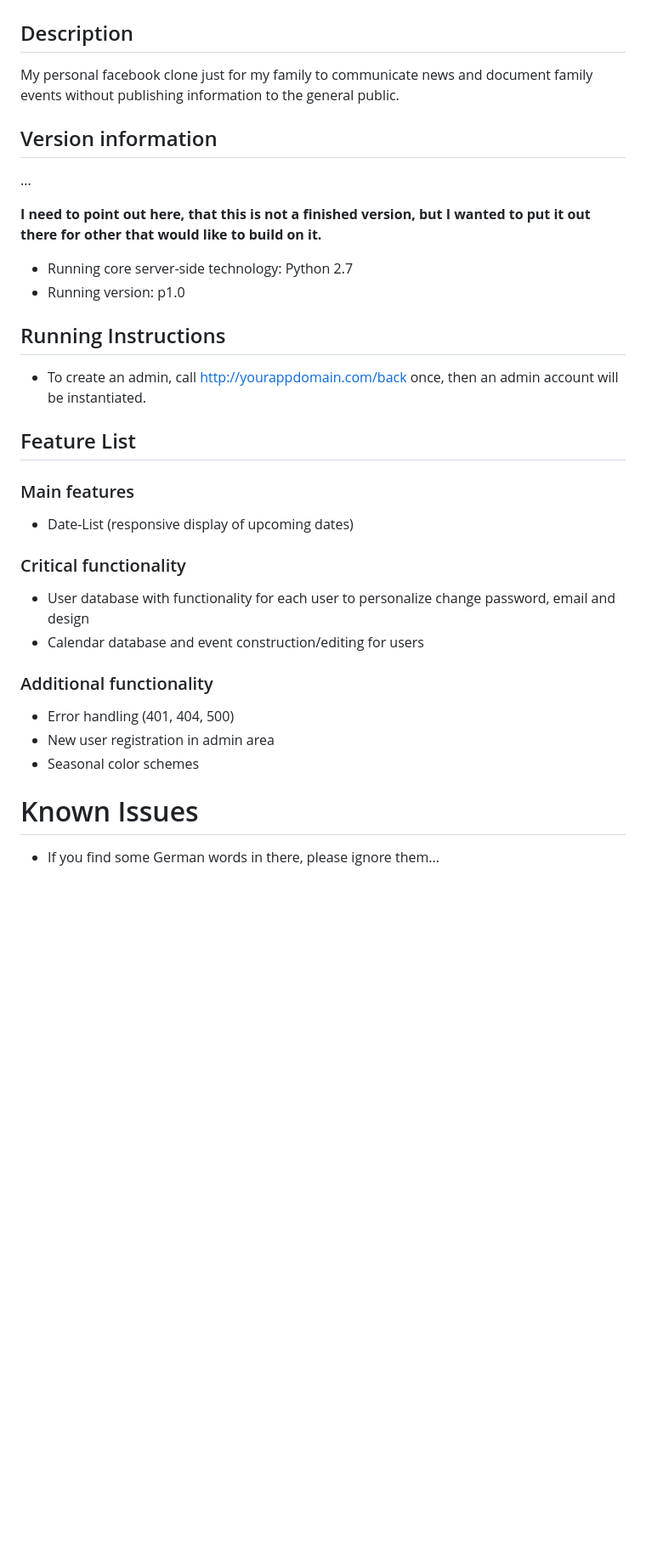
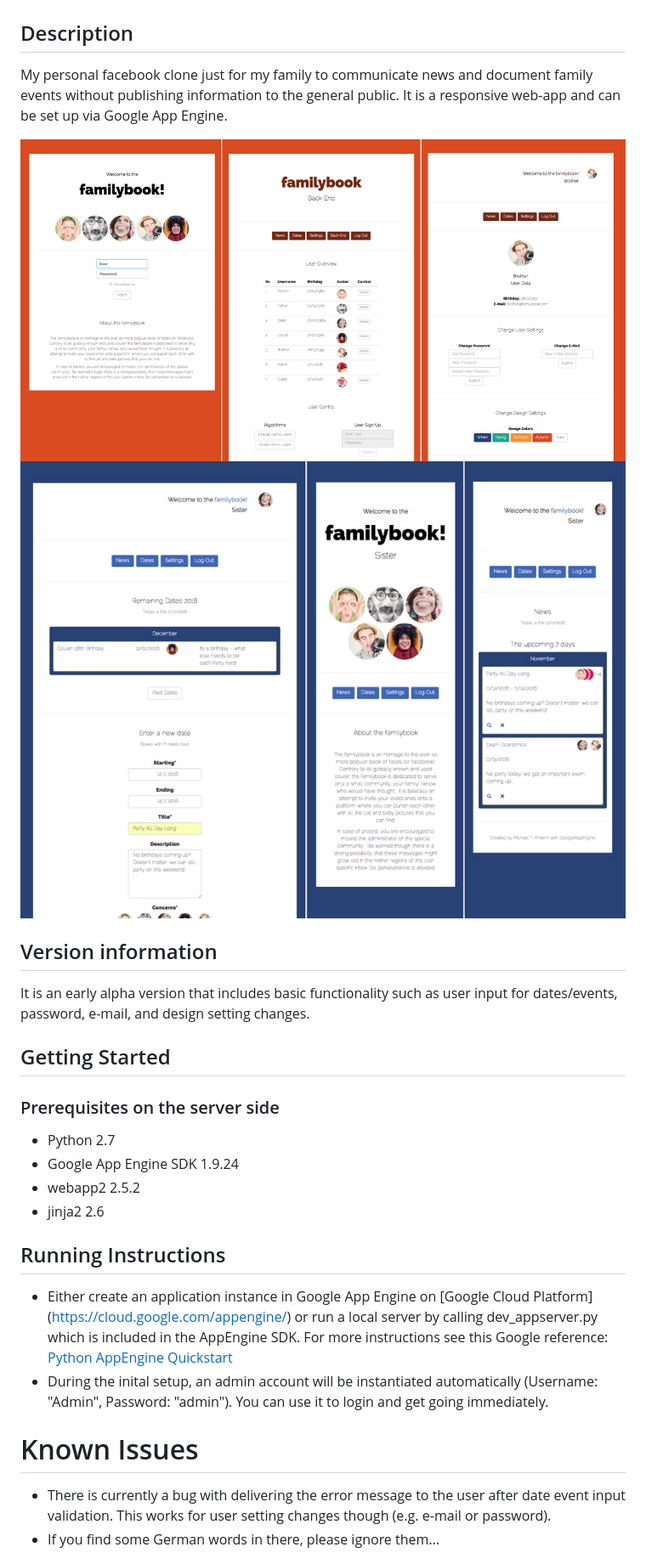
Before and after one commit to MKnierim/familybook, a Markdown page: README.md, the part around the change printed below. Shown: that part at 85% size. Rendered like a GitHub page; pictures changed too: imgs/screenshots/screenshot1.jpg (added), imgs/screenshots/screenshot2.jpg (added); blank space fills up the shorter version.

Commit message:
Getting Ready for Publication

```diff
--- a/README.md
+++ b/README.md
@@ -1,34 +1,34 @@
 # The familybook - like facebook, but for your family only
 
 ## Description
-My personal facebook clone just for my family to communicate news and document family events without publishing information to the general public.
+My personal facebook clone just for my family to communicate news and document family events
+without publishing information to the general public. It is a responsive web-app and can be set
+up via Google App Engine.
+
+![Screenshot 1 familybook](/imgs/screenshots/screenshot1.jpg "screenshot 1 familybook")
+![Screenshot 2 familybook](/imgs/screenshots/screenshot2.jpg "screenshot 2 familybook")
 
 ## Version information
-...
+It is an early alpha version that includes basic
+functionality such as user input for dates/events, password, e-mail, and design setting changes.
 
-**I need to point out here, that this is not a finished version, but I wanted to put it out there
- for other that would like to build on it.**
-
-* Running core server-side technology: Python 2.7
-* Running version: p1.0
+## Getting Started
+### Prerequisites on the server side
+* Python 2.7
+* Google App Engine SDK 1.9.24
+* webapp2 2.5.2
+* jinja2 2.6
 
 ## Running Instructions
-* To create an admin, call http://yourappdomain.com/back once, then an admin account will be
-instantiated.
-
-## Feature List
-### Main features
-* Date-List (responsive display of upcoming dates)
-
-### Critical functionality
-* User database with functionality for each user to personalize change password, email and design
-* Calendar database and event construction/editing for users
-
-### Additional functionality
-* Error handling (401, 404, 500)
-* New user registration in admin area
-* Seasonal color schemes
+* Either create an application instance in Google App Engine on [Google Cloud Platform]
+(https://cloud.google.com/appengine/) or run a local server by calling dev_appserver.py which is
+included in the AppEngine SDK. For more instructions see this Google reference: [Python AppEngine
+ Quickstart](https://cloud.google.com/appengine/docs/python/quickstart)
+* During the inital setup, an admin account will be instantiated automatically (Username:
+"Admin", Password: "admin"). You can use it to login and get going immediately.
 
 # Known Issues
+* There is currently a bug with delivering the error message to the user after date event input
+validation. This works for user setting changes though (e.g. e-mail or password).
 * If you find some German words in there, please ignore them...
 
```
Also changed, not shown: other parts of README.md (+7 -3 lines), imgs/avatars/default-reg.jpg (added), 8 other files.
